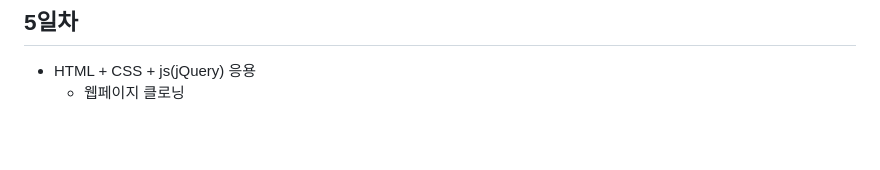
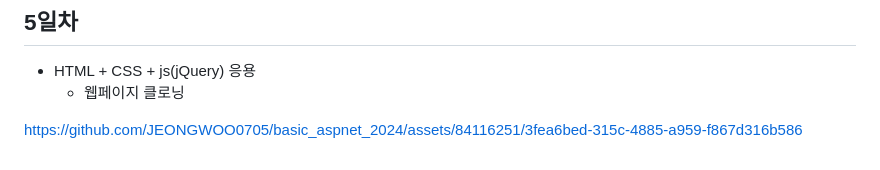
Before and after one commit to JEONGWOO0705/basic_aspnet_2024, a Markdown page: README.md, the part around the change. Rendered like a GitHub page; blank space fills up the shorter version.

```diff
--- a/README.md
+++ b/README.md
@@ -185,3 +185,7 @@ IoT 개발자과정 ASP.NET 리포지토리
 ## 5일차
 - HTML + CSS + js(jQuery) 응용
     - 웹페이지 클로닝
+
+
+
+https://github.com/JEONGWOO0705/basic_aspnet_2024/assets/84116251/3fea6bed-315c-4885-a959-f867d316b586
```
